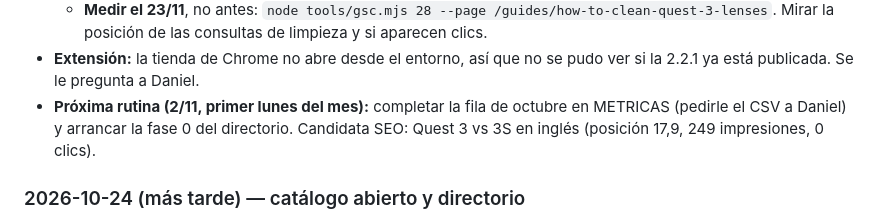
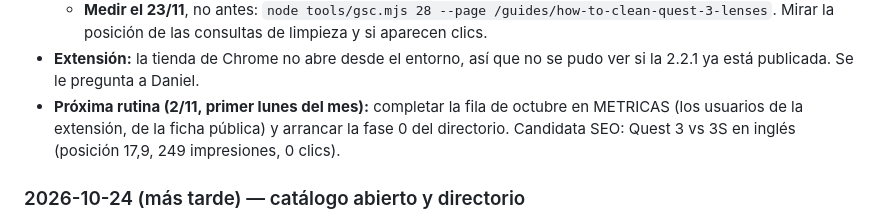
Before and after one commit to DanoTom/vr.ar, a Markdown page: docs/PILOTO.md, the part around the change. Rendered like a GitHub page.

Commit message:
Drop the leftover CSV request from the next-routine note
Co-Authored-By: Claude Opus 5.5 <noreply@anthropic.com>
Claude-Session: https://claude.ai/code/session_014LTzPpB2vM4gjn8cZVg8vX

```diff
--- a/docs/PILOTO.md
+++ b/docs/PILOTO.md
@@ -131,7 +131,8 @@ Lo más nuevo arriba. Una entrada por semana.
 - **Extensión:** la tienda de Chrome no abre desde el entorno, así que no se pudo ver si
   la 2.2.1 ya está publicada. Se le pregunta a Daniel.
 - **Próxima rutina (2/11, primer lunes del mes):** completar la fila de octubre en
-  METRICAS (pedirle el CSV a Daniel) y arrancar la fase 0 del directorio. Candidata SEO:
+  METRICAS (los usuarios de la extensión, de la ficha pública) y arrancar la fase 0 del
+  directorio. Candidata SEO:
   Quest 3 vs 3S en inglés (posición 17,9, 249 impresiones, 0 clics).
 
 ### 2026-10-24 (más tarde) — catálogo abierto y directorio
```
